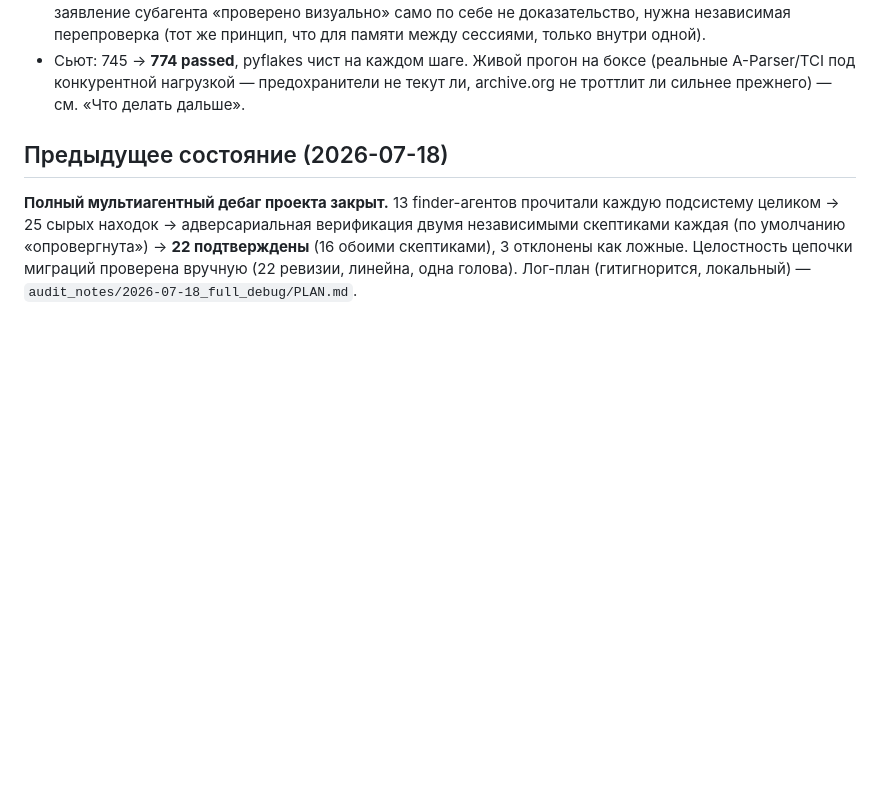
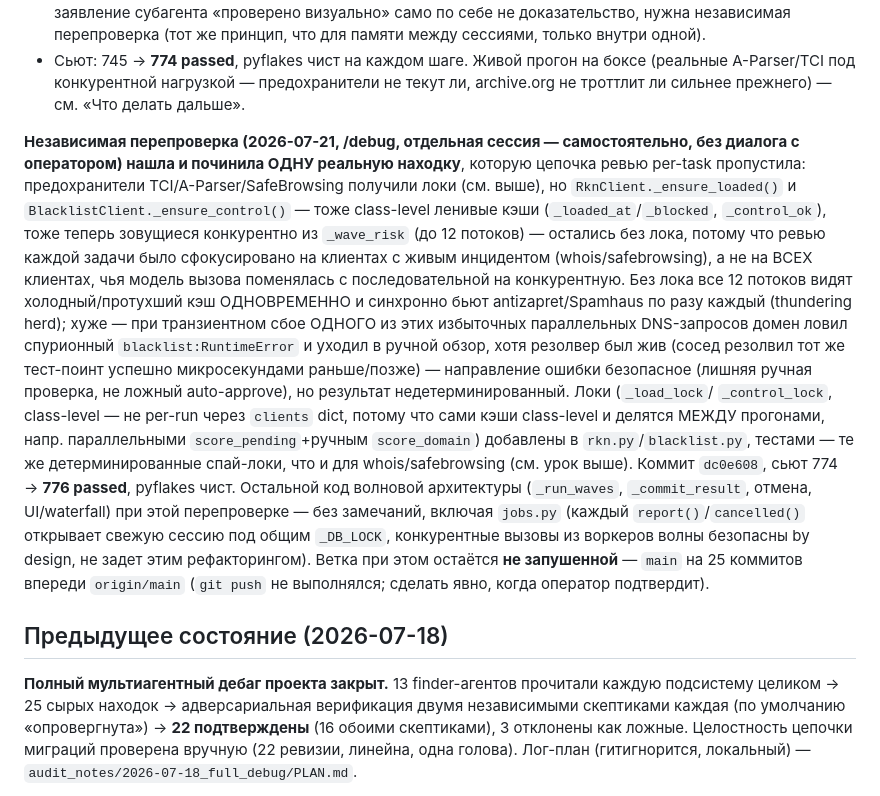
Before and after one commit to kozhan-aff/combine_machine, a Markdown page: CLAUDE.md, the part around the change. Rendered like a GitHub page; blank space fills up the shorter version.

Commit message:
docs: CLAUDE.md — независимая перепроверка волновой архитектуры (найдена и починена гонка risk)
Co-Authored-By: Claude Sonnet 5 <noreply@anthropic.com>

```diff
--- a/CLAUDE.md
+++ b/CLAUDE.md
@@ -136,6 +136,31 @@ docker compose run --rm backend alembic upgrade head
 - Сьют: 745 → **774 passed**, pyflakes чист на каждом шаге. Живой прогон на боксе
   (реальные A-Parser/TCI под конкурентной нагрузкой — предохранители не текут ли,
   archive.org не троттлит ли сильнее прежнего) — см. «Что делать дальше».
+
+**Независимая перепроверка (2026-07-21, /debug, отдельная сессия — самостоятельно, без
+диалога с оператором) нашла и починила ОДНУ реальную находку**, которую цепочка ревью
+per-task пропустила: предохранители TCI/A-Parser/SafeBrowsing получили локи (см. выше),
+но `RknClient._ensure_loaded()` и `BlacklistClient._ensure_control()` — тоже class-level
+ленивые кэши (`_loaded_at`/`_blocked`, `_control_ok`), тоже теперь зовущиеся конкурентно
+из `_wave_risk` (до 12 потоков) — остались без лока, потому что ревью каждой задачи было
+сфокусировано на клиентах с живым инцидентом (whois/safebrowsing), а не на ВСЕХ клиентах,
+чья модель вызова поменялась с последовательной на конкурентную. Без лока все 12 потоков
+видят холодный/протухший кэш ОДНОВРЕМЕННО и синхронно бьют antizapret/Spamhaus по разу
+каждый (thundering herd); хуже — при транзиентном сбое ОДНОГО из этих избыточных
+параллельных DNS-запросов домен ловил спурионный `blacklist:RuntimeError` и уходил в
+ручной обзор, хотя резолвер был жив (сосед резолвил тот же тест-поинт успешно
+микросекундами раньше/позже) — направление ошибки безопасное (лишняя ручная проверка,
+не ложный auto-approve), но результат недетерминированный. Локи (`_load_lock`/
+`_control_lock`, class-level — не per-run через `clients` dict, потому что сами кэши
+class-level и делятся МЕЖДУ прогонами, напр. параллельными `score_pending`+ручным
+`score_domain`) добавлены в `rkn.py`/`blacklist.py`, тестами — те же детерминированные
+спай-локи, что и для whois/safebrowsing (см. урок выше). Коммит `dc0e608`, сьют
+774 → **776 passed**, pyflakes чист. Остальной код волновой архитектуры (`_run_waves`,
+`_commit_result`, отмена, UI/waterfall) при этой перепроверке — без замечаний, включая
+`jobs.py` (каждый `report()`/`cancelled()` открывает свежую сессию под общим `_DB_LOCK`,
+конкурентные вызовы из воркеров волны безопасны by design, не задет этим рефакторингом).
+Ветка при этом остаётся **не запушенной** — `main` на 25 коммитов впереди `origin/main`
+(`git push` не выполнялся; сделать явно, когда оператор подтвердит).
 
 ## Предыдущее состояние (2026-07-18)
 
```
